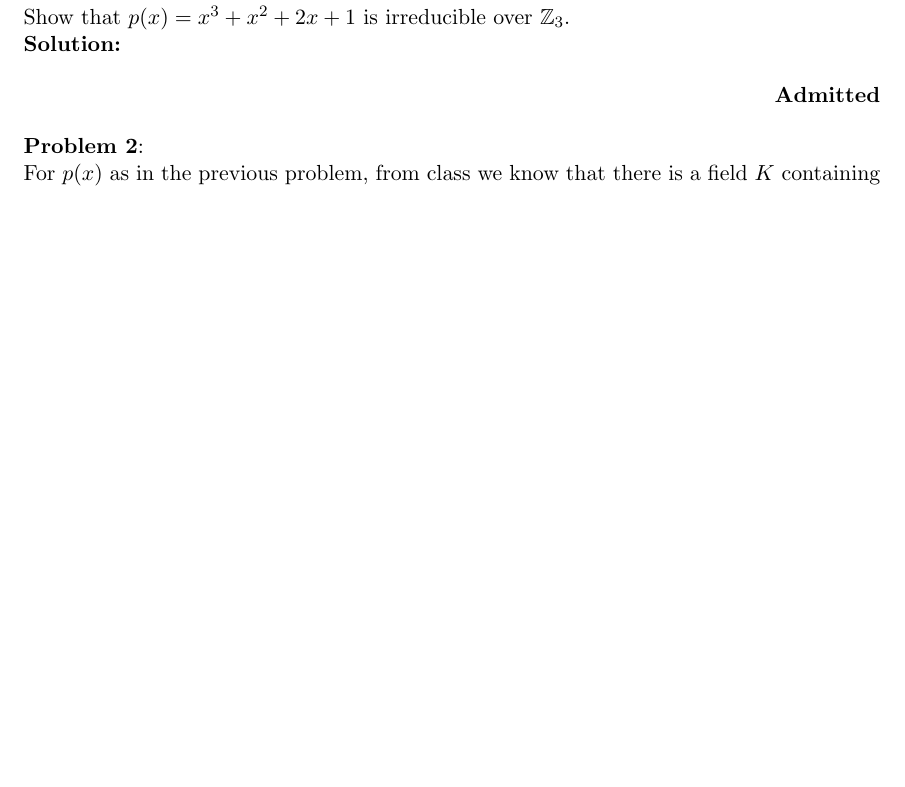
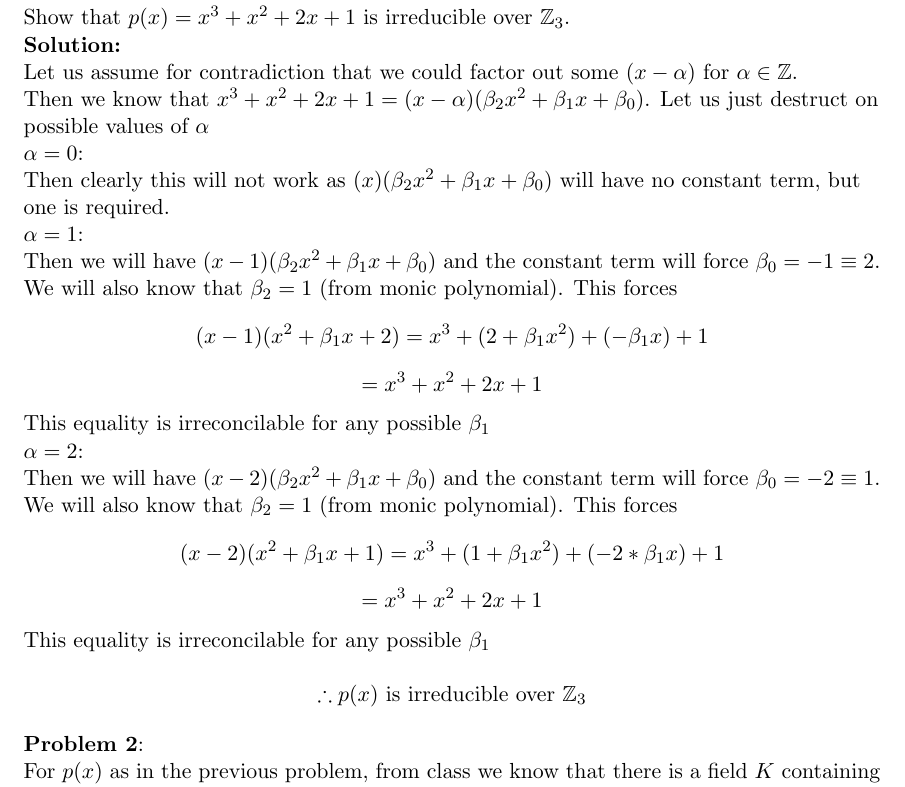
Before and after one commit to Durbatuluk1701/Math791HomeworkColab, a LaTeX problem sheet (hw23/HW23.tex): part of the page before the commit and part of page 1 of 2 after it, cut so that both start at the same text, the shorter picture padded with empty space. Compiled offline with pdfLaTeX.

Commit message:
hw23-prob1

```diff
--- a/hw23/HW23.tex
+++ b/hw23/HW23.tex
@@ -45,7 +45,36 @@
 \prob{1}{
   Show that $p(x) = x^3 + x^2 + 2x + 1$ is irreducible over $\mathbb{Z}_3$. \\
 }{ \\
-  \admit
+  Let us assume for contradiction that we could factor out some $(x - \alpha)$ for $\alpha \in \mathbb{Z}$.
+
+  Then we know that $x^3 + x^2 + 2x + 1 = (x - \alpha)(\beta_2 x^2 + \beta_1 x + \beta_0)$.
+  Let us just destruct on possible values of $\alpha$
+
+  \textbf{$\alpha = 0$}: \\
+  Then clearly this will not work as $(x)(\beta_2 x^2 + \beta_1 x + \beta_0)$ will have no constant term, but one is required.
+
+  \textbf{$\alpha = 1$}: \\
+  Then we will have $(x - 1)(\beta_2 x^2 + \beta_1 x + \beta_0)$
+  and the constant term will force $\beta_0 = -1 \equiv 2$.
+
+  We will also know that $\beta_2 = 1$ (from monic polynomial).
+  This forces
+  $$(x - 1)(x^2 + \beta_1 x + 2) = x^3 + (2 + \beta_1 x^2) + (-\beta_1 x) + 1$$
+  $$= x^3 + x^2 + 2x + 1$$
+  This equality is irreconcilable for any possible $\beta_1$
+
+  \textbf{$\alpha = 2$}: \\
+  Then we will have $(x - 2)(\beta_2 x^2 + \beta_1 x + \beta_0)$
+  and the constant term will force $\beta_0 = -2 \equiv 1$.
+
+
+  We will also know that $\beta_2 = 1$ (from monic polynomial).
+  This forces
+  $$(x - 2)(x^2 + \beta_1 x + 1) = x^3 + (1 + \beta_1 x^2) + (-2*\beta_1 x) + 1$$
+  $$= x^3 + x^2 + 2x + 1$$
+  This equality is irreconcilable for any possible $\beta_1$
+
+  $$\therefore \text{$p(x)$ is irreducible over $\mathbb{Z}_3$}$$
 }
 
 \prob{2}{
```
Also changed, not shown: hw23/HW23.pdf, hw23/HW23.tex (2 more changed lines).
